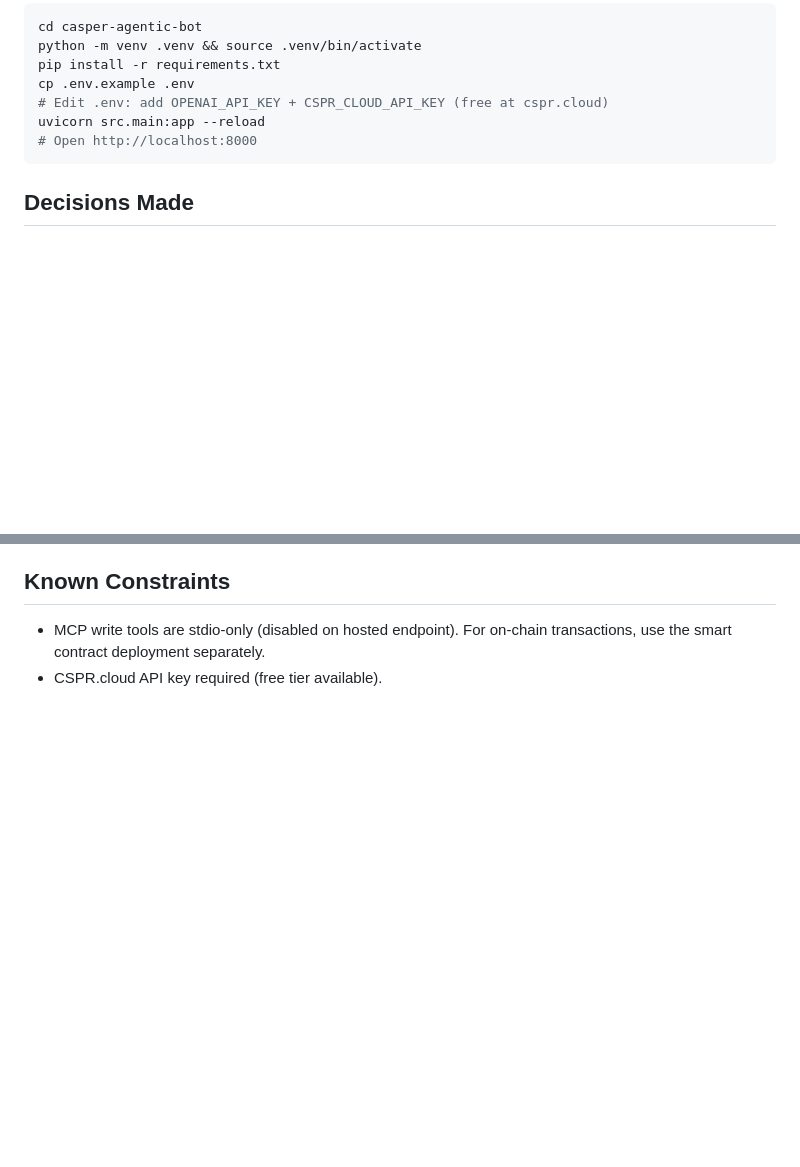
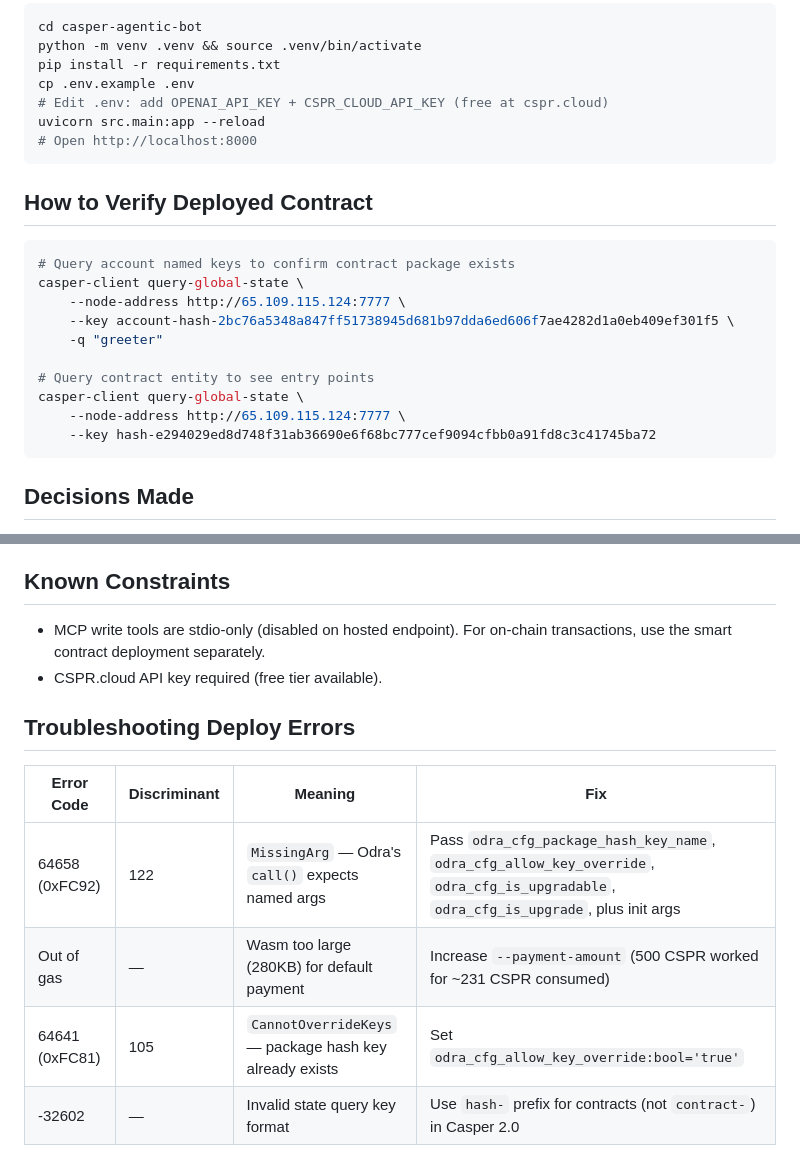
Before and after one commit to t9fiction/casper-agentic-bot, a Markdown page: AGENTS.md, 2 parts joined by grey strips. Rendered like a GitHub page; blank space fills up the shorter version.

Commit message:
docs: add troubleshooting table and verification commands

````diff
--- a/AGENTS.md
+++ b/AGENTS.md
@@ -87,6 +87,20 @@ uvicorn src.main:app --reload
 # Open http://localhost:8000
 ```
 
+## How to Verify Deployed Contract
+```bash
+# Query account named keys to confirm contract package exists
+casper-client query-global-state \
+    --node-address http://65.109.115.124:7777 \
+    --key account-hash-2bc76a5348a847ff51738945d681b97dda6ed606f7ae4282d1a0eb409ef301f5 \
+    -q "greeter"
+
+# Query contract entity to see entry points
+casper-client query-global-state \
+    --node-address http://65.109.115.124:7777 \
+    --key hash-e294029ed8d748f31ab36690e6f68bc777cef9094cfbb0a91fd8c3c41745ba72
+```
+
 ## Decisions Made
 - **Python + LangGraph** over Node.js (user preference for LangChain ecosystem)
 - **Hosted Casper MCP Server** (no local node or Docker needed)
@@ -98,3 +112,11 @@ uvicorn src.main:app --reload
 ## Known Constraints
 - MCP write tools are stdio-only (disabled on hosted endpoint). For on-chain transactions, use the smart contract deployment separately.
 - CSPR.cloud API key required (free tier available).
+
+## Troubleshooting Deploy Errors
+| Error Code | Discriminant | Meaning | Fix |
+|---|---|---|---|
+| 64658 (0xFC92) | 122 | `MissingArg` — Odra's `call()` expects named args | Pass `odra_cfg_package_hash_key_name`, `odra_cfg_allow_key_override`, `odra_cfg_is_upgradable`, `odra_cfg_is_upgrade`, plus init args |
+| Out of gas | — | Wasm too large (280KB) for default payment | Increase `--payment-amount` (500 CSPR worked for ~231 CSPR consumed) |
+| 64641 (0xFC81) | 105 | `CannotOverrideKeys` — package hash key already exists | Set `odra_cfg_allow_key_override:bool='true'` |
+| -32602 | — | Invalid state query key format | Use `hash-` prefix for contracts (not `contract-`) in Casper 2.0 |
````
